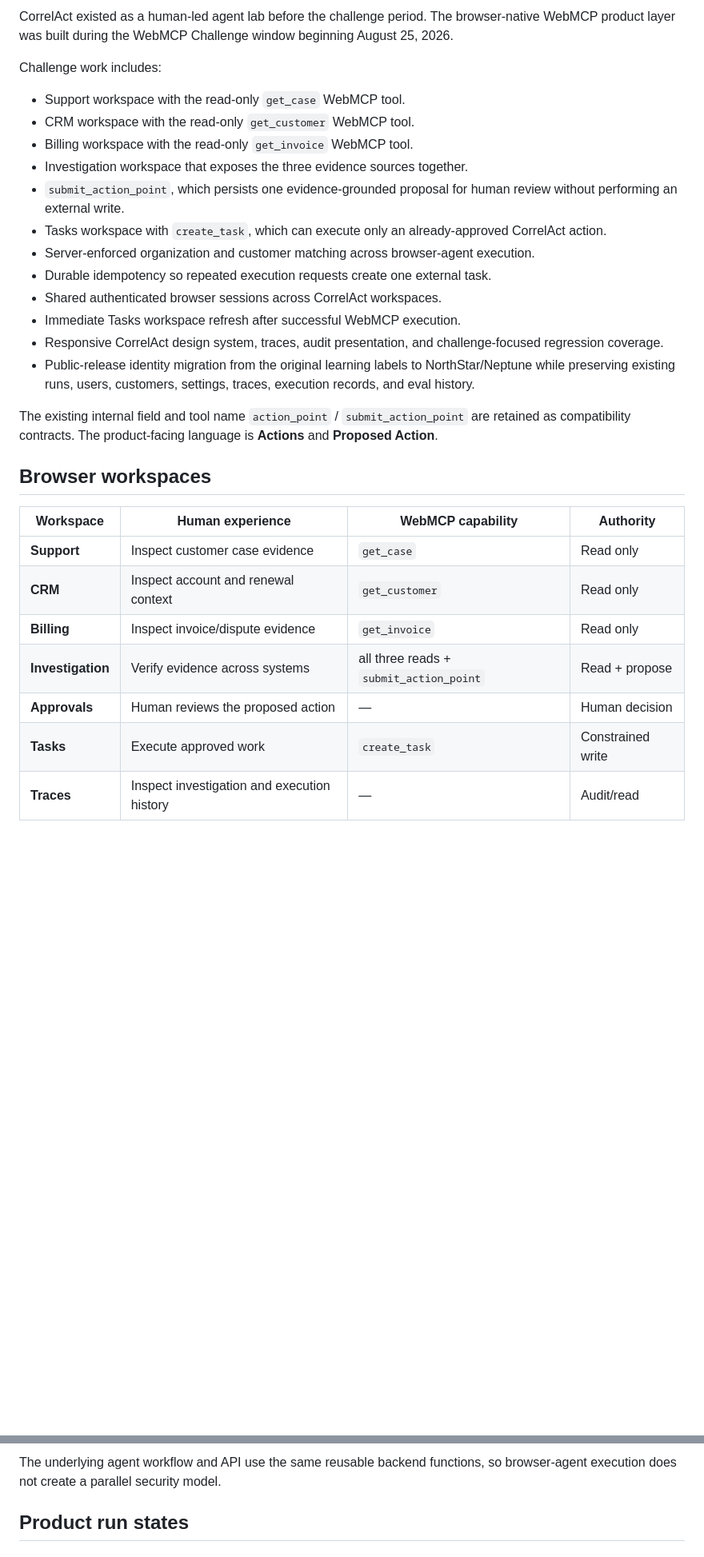
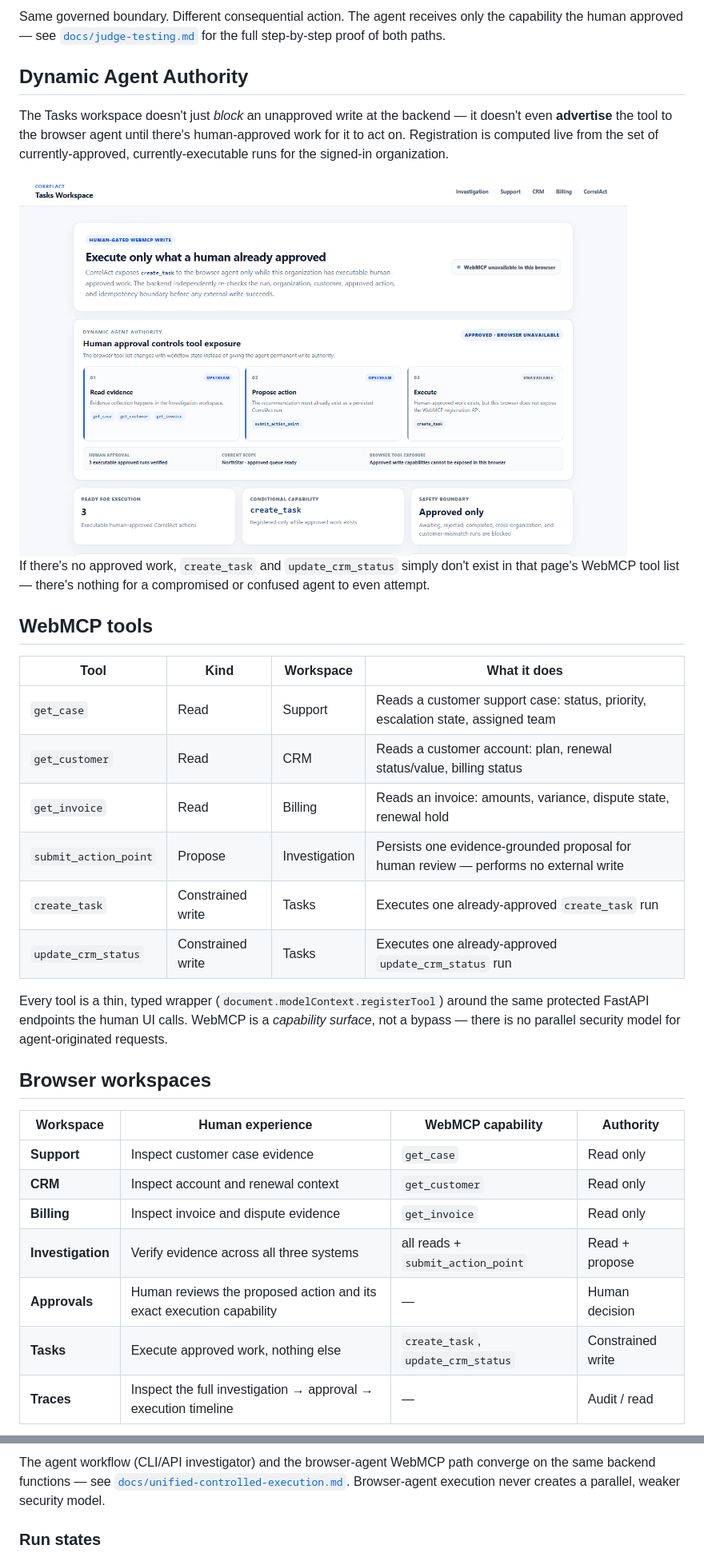
Before and after one commit to Kitui/Human-led-Agent-, a Markdown page: README.md, 2 parts joined by grey strips. Shown at 80% size. GitHub-like rendering; pictures changed too: docs/screenshots/tasks-authority.png (added); blank space fills up the shorter version.

````diff
--- a/README.md
+++ b/README.md
@@ -53,22 +92,26 @@ The backend retains the established internal field name `tenant_id` as an API/sc
 
-CorrelAct existed as a human-led agent lab before the challenge period. The browser-native WebMCP product layer was built during the WebMCP Challenge window beginning August 25, 2026.
+Same governed boundary. Different consequential action. The agent receives only the capability the human approved — see [`docs/judge-testing.md`](docs/judge-testing.md) for the full step-by-step proof of both paths.
 
-Challenge work includes:
+## Dynamic Agent Authority
 
-- Support workspace with the read-only `get_case` WebMCP tool.
-- CRM workspace with the read-only `get_customer` WebMCP tool.
-- Billing workspace with the read-only `get_invoice` WebMCP tool.
-- Investigation workspace that exposes the three evidence sources together.
-- `submit_action_point`, which persists one evidence-grounded proposal for human review without performing an external write.
-- Tasks workspace with `create_task`, which can execute only an already-approved CorrelAct action.
-- Server-enforced organization and customer matching across browser-agent execution.
-- Durable idempotency so repeated execution requests create one external task.
-- Shared authenticated browser sessions across CorrelAct workspaces.
-- Immediate Tasks workspace refresh after successful WebMCP execution.
-- Responsive CorrelAct design system, traces, audit presentation, and challenge-focused regression coverage.
-- Public-release identity migration from the original learning labels to NorthStar/Neptune while preserving existing runs, users, customers, settings, traces, execution records, and eval history.
+The Tasks workspace doesn't just *block* an unapproved write at the backend — it doesn't even **advertise** the tool to the browser agent until there's human-approved work for it to act on. Registration is computed live from the set of currently-approved, currently-executable runs for the signed-in organization.
 
-The existing internal field and tool name `action_point` / `submit_action_point` are retained as compatibility contracts. The product-facing language is **Actions** and **Proposed Action**.
+<img src="docs/screenshots/tasks-authority.png" alt="Tasks workspace showing the Dynamic Agent Authority panel: read evidence, propose action, execute — with create_task registered only while approved work exists" width="760" />
+
+If there's no approved work, `create_task` and `update_crm_status` simply don't exist in that page's WebMCP tool list — there's nothing for a compromised or confused agent to even attempt.
+
+## WebMCP tools
+
+| Tool | Kind | Workspace | What it does |
+| --- | --- | --- | --- |
+| `get_case` | Read | Support | Reads a customer support case: status, priority, escalation state, assigned team |
+| `get_customer` | Read | CRM | Reads a customer account: plan, renewal status/value, billing status |
+| `get_invoice` | Read | Billing | Reads an invoice: amounts, variance, dispute state, renewal hold |
+| `submit_action_point` | Propose | Investigation | Persists one evidence-grounded proposal for human review — performs no external write |
+| `create_task` | Constrained write | Tasks | Executes one already-approved `create_task` run |
+| `update_crm_status` | Constrained write | Tasks | Executes one already-approved `update_crm_status` run |
+
+Every tool is a thin, typed wrapper (`document.modelContext.registerTool`) around the same protected FastAPI endpoints the human UI calls. WebMCP is a *capability surface*, not a bypass — there is no parallel security model for agent-originated requests.
 
 ## Browser workspaces
 
@@ -76,9 +119,9 @@ The existing internal field and tool name `action_point` / `submit_action_point`
 | --- | --- | --- | --- |
 | **Support** | Inspect customer case evidence | `get_case` | Read only |
 | **CRM** | Inspect account and renewal context | `get_customer` | Read only |
-| **Billing** | Inspect invoice/dispute evidence | `get_invoice` | Read only |
-| **Investigation** | Verify evidence across systems | all three reads + `submit_action_point` | Read + propose |
-| **Approvals** | Human reviews the proposed action | — | Human decision |
-| **Tasks** | Execute approved work | `create_task` | Constrained write |
-| **Traces** | Inspect investigation and execution history | — | Audit/read |
+| **Billing** | Inspect invoice and dispute evidence | `get_invoice` | Read only |
+| **Investigation** | Verify evidence across all three systems | all reads + `submit_action_point` | Read + propose |
+| **Approvals** | Human reviews the proposed action and its exact execution capability | — | Human decision |
+| **Tasks** | Execute approved work, nothing else | `create_task`, `update_crm_status` | Constrained write |
+| **Traces** | Inspect the full investigation → approval → execution timeline | — | Audit / read |
 
@@ -119,6 +153,6 @@ ChatGPT / WebMCP-capable browser agent
 ```
 
-The underlying agent workflow and API use the same reusable backend functions, so browser-agent execution does not create a parallel security model.
+The agent workflow (CLI/API investigator) and the browser-agent WebMCP path converge on the same backend functions — see [`docs/unified-controlled-execution.md`](docs/unified-controlled-execution.md). Browser-agent execution never creates a parallel, weaker security model.
 
-## Product run states
+### Run states
 
````
Also changed, not shown: other parts of README.md (+162 -246 lines), docs/screenshots/approvals-detail.png (added), docs/screenshots/crm.png (added), docs/screenshots/dashboard.png (added), docs/screenshots/investigate.png (added), docs/screenshots/login.png (added).
